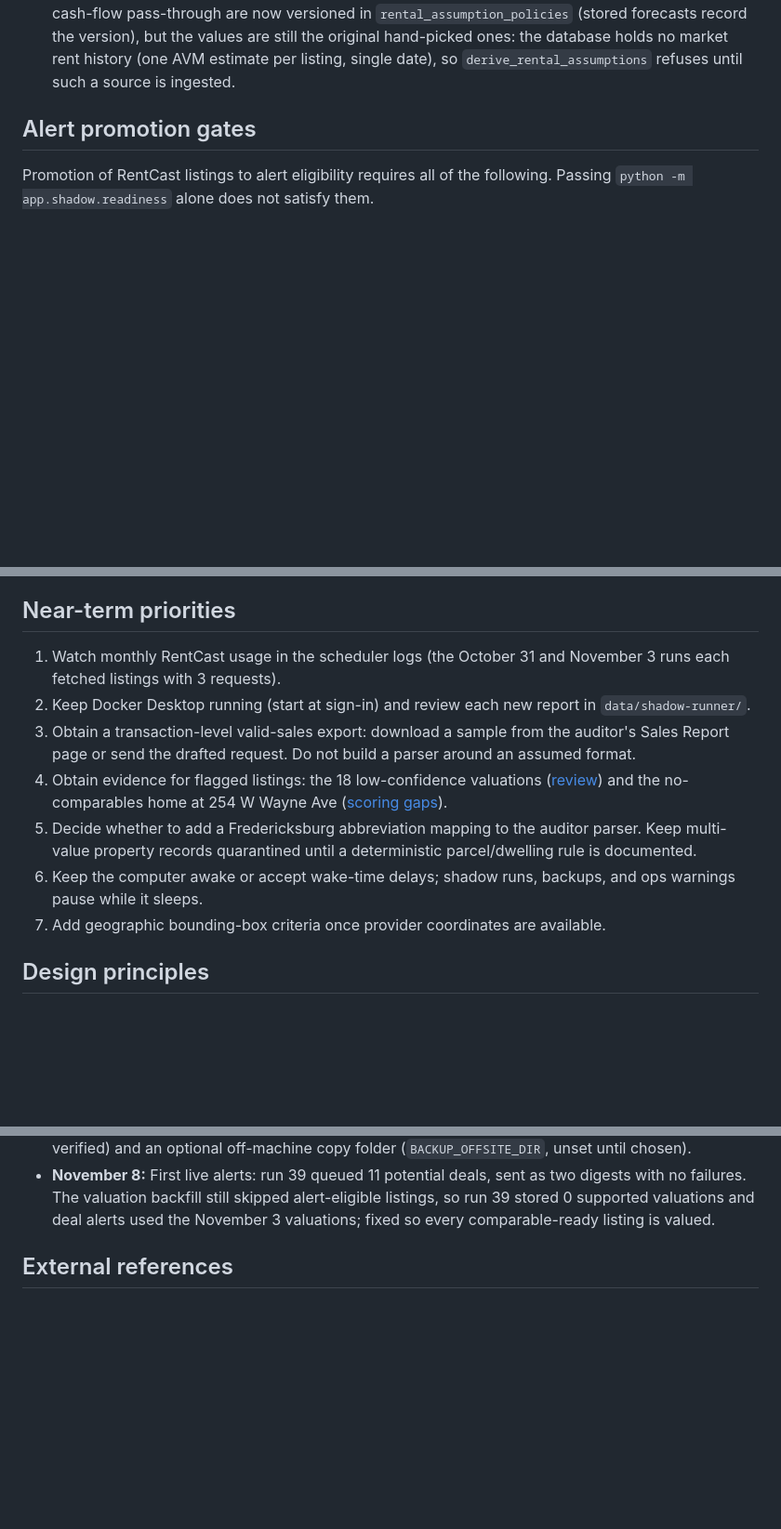
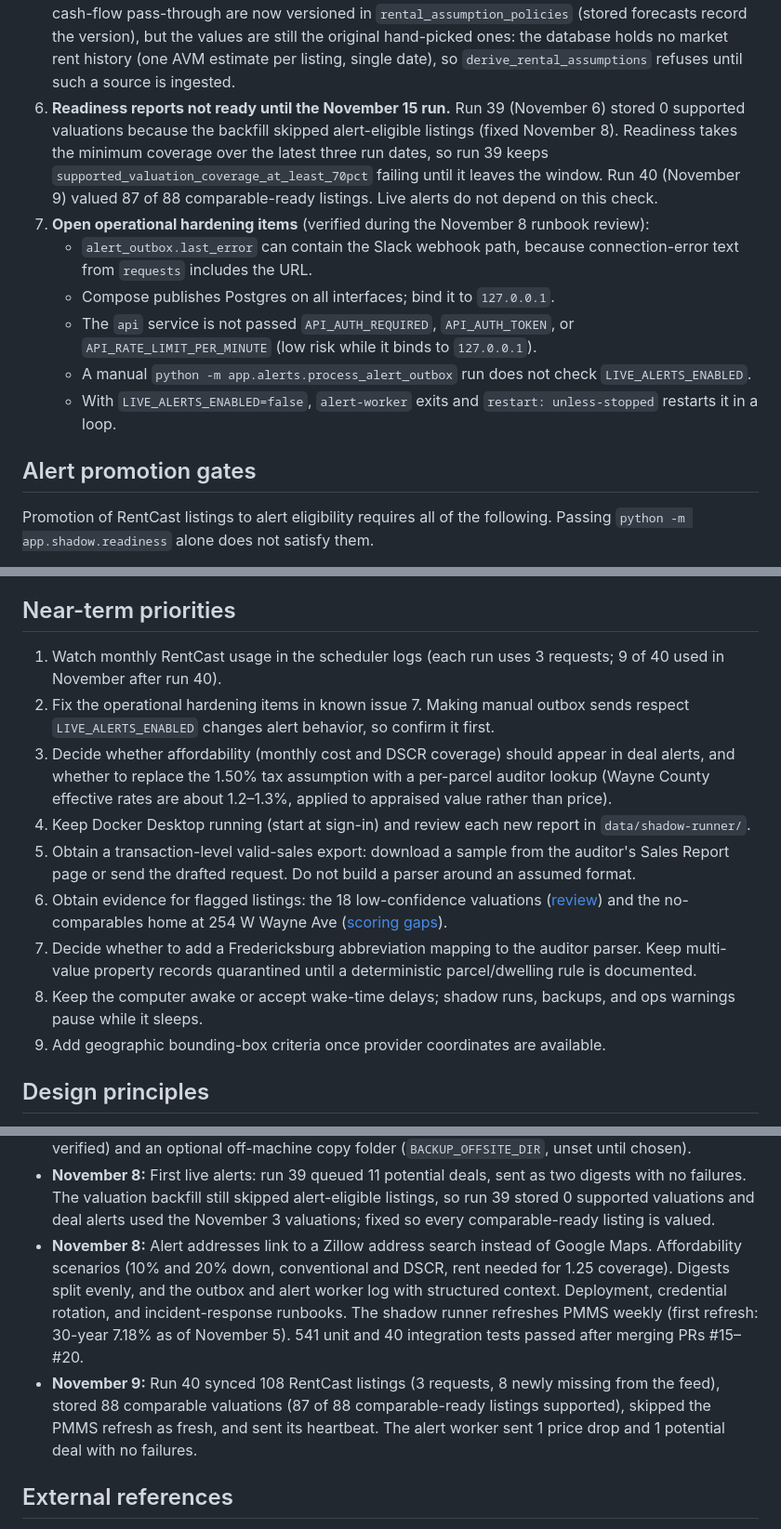
Before and after one commit to CSpha/real-estate-agent, a Markdown page: ROADMAP.md, 3 parts joined by grey strips. Shown at 93% size. Rendered like a GitHub page; blank space fills up the shorter version.

Commit message:
Refresh roadmap after PRs #15-#20 and run 40
Record the November 8 merges and the November 9 shadow run, mark the
affordability, weekly PMMS, alert logging and Zillow-link items done, and
track the readiness coverage lag and open operational hardening items.

Co-Authored-By: Claude Opus 5.5 <noreply@anthropic.com>

```diff
--- a/ROADMAP.md
+++ b/ROADMAP.md
@@ -124,6 +124,24 @@ Operations
    values are still the original hand-picked ones: the database holds no market
    rent history (one AVM estimate per listing, single date), so
    `derive_rental_assumptions` refuses until such a source is ingested.
+6. **Readiness reports not ready until the November 15 run.** Run 39
+   (November 6) stored 0 supported valuations because the backfill skipped
+   alert-eligible listings (fixed November 8). Readiness takes the minimum
+   coverage over the latest three run dates, so run 39 keeps
+   `supported_valuation_coverage_at_least_70pct` failing until it leaves the
+   window. Run 40 (November 9) valued 87 of 88 comparable-ready listings.
+   Live alerts do not depend on this check.
+7. **Open operational hardening items** (verified during the November 8
+   runbook review):
+   - `alert_outbox.last_error` can contain the Slack webhook path, because
+     connection-error text from `requests` includes the URL.
+   - Compose publishes Postgres on all interfaces; bind it to `127.0.0.1`.
+   - The `api` service is not passed `API_AUTH_REQUIRED`, `API_AUTH_TOKEN`, or
+     `API_RATE_LIMIT_PER_MINUTE` (low risk while it binds to `127.0.0.1`).
+   - A manual `python -m app.alerts.process_alert_outbox` run does not check
+     `LIVE_ALERTS_ENABLED`.
+   - With `LIVE_ALERTS_ENABLED=false`, `alert-worker` exits and
+     `restart: unless-stopped` restarts it in a loop.
 
 ## Alert promotion gates
 
@@ -154,22 +172,29 @@ Passing `python -m app.shadow.readiness` alone does not satisfy them.
 
 ## Near-term priorities
 
-1. Watch monthly RentCast usage in the scheduler logs (the October 31 and
-   November 3 runs each fetched listings with 3 requests).
-2. Keep Docker Desktop running (start at sign-in) and review each new report in
+1. Watch monthly RentCast usage in the scheduler logs (each run uses 3
+   requests; 9 of 40 used in November after run 40).
+2. Fix the operational hardening items in known issue 7. Making manual outbox
+   sends respect `LIVE_ALERTS_ENABLED` changes alert behavior, so confirm it
+   first.
+3. Decide whether affordability (monthly cost and DSCR coverage) should appear
+   in deal alerts, and whether to replace the 1.50% tax assumption with a
+   per-parcel auditor lookup (Wayne County effective rates are about
+   1.2–1.3%, applied to appraised value rather than price).
+4. Keep Docker Desktop running (start at sign-in) and review each new report in
    `data/shadow-runner/`.
-3. Obtain a transaction-level valid-sales export: download a sample from the
+5. Obtain a transaction-level valid-sales export: download a sample from the
    auditor's Sales Report page or send the drafted request. Do not build a parser
    around an assumed format.
-4. Obtain evidence for flagged listings: the 18 low-confidence valuations
+6. Obtain evidence for flagged listings: the 18 low-confidence valuations
    ([review](docs/low-confidence-review.md)) and the no-comparables home at
    254 W Wayne Ave ([scoring gaps](docs/scoring-gap-review.md)).
-5. Decide whether to add a Fredericksburg abbreviation mapping to the auditor
+7. Decide whether to add a Fredericksburg abbreviation mapping to the auditor
    parser. Keep multi-value property records quarantined until a deterministic
    parcel/dwelling rule is documented.
-6. Keep the computer awake or accept wake-time delays; shadow runs, backups,
+8. Keep the computer awake or accept wake-time delays; shadow runs, backups,
    and ops warnings pause while it sleeps.
-7. Add geographic bounding-box criteria once provider coordinates are available.
+9. Add geographic bounding-box criteria once provider coordinates are available.
 
 ## Design principles
 
@@ -573,6 +604,18 @@ Still needed:
   alert-eligible listings, so run 39 stored 0 supported valuations and deal
   alerts used the November 3 valuations; fixed so every comparable-ready
   listing is valued.
+- **November 8:** Alert addresses link to a Zillow address search instead of
+  Google Maps. Affordability scenarios (10% and 20% down, conventional and
+  DSCR, rent needed for 1.25 coverage). Digests split evenly, and the outbox
+  and alert worker log with structured context. Deployment, credential
+  rotation, and incident-response runbooks. The shadow runner refreshes PMMS
+  weekly (first refresh: 30-year 7.18% as of November 5). 541 unit and 40
+  integration tests passed after merging PRs #15–#20.
+- **November 9:** Run 40 synced 108 RentCast listings (3 requests, 8 newly
+  missing from the feed), stored 88 comparable valuations (87 of 88
+  comparable-ready listings supported), skipped the PMMS refresh as fresh,
+  and sent its heartbeat. The alert worker sent 1 price drop and 1 potential
+  deal with no failures.
 
 ## External references
 
```
Also changed, not shown: other parts of ROADMAP.md (+16 -10 lines).
